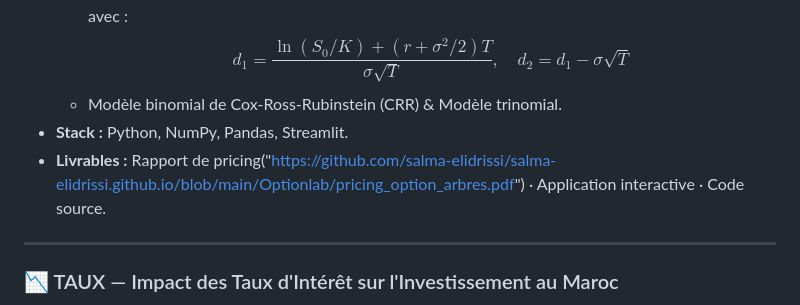
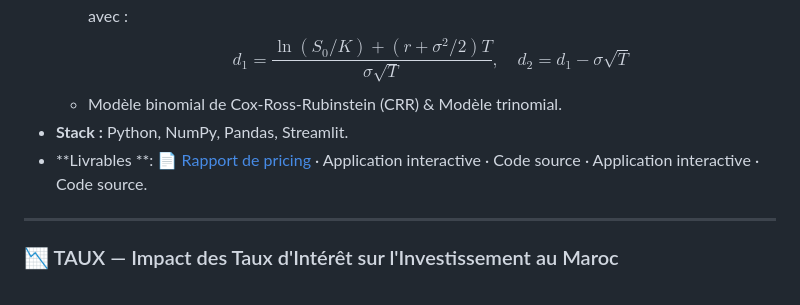
Before and after one commit to salma-elidrissi/salma-elidrissi.github.io, a Markdown page: README.md, the part around the change. Rendered like a GitHub page.

```diff
--- a/README.md
+++ b/README.md
@@ -58,7 +58,7 @@ Bienvenue sur mon portfolio GitHub !
     $$d_1 = \frac{\ln(S_0 / K) + (r + \sigma^2 / 2)T}{\sigma \sqrt{T}}, \quad d_2 = d_1 - \sigma \sqrt{T}$$
   * Modèle binomial de Cox-Ross-Rubinstein (CRR) & Modèle trinomial.
 * **Stack :** Python, NumPy, Pandas, Streamlit.
-* **Livrables :** Rapport de pricing("https://github.com/salma-elidrissi/salma-elidrissi.github.io/blob/main/Optionlab/pricing_option_arbres.pdf") · Application interactive · Code source.
+* **Livrables **: [📄 Rapport de pricing](https://github.com/salma-elidrissi/salma-elidrissi.github.io/blob/main/Optionlab/pricing_option_arbres.pdf) · Application interactive · Code source · Application interactive · Code source.
 
 ---
 
```
